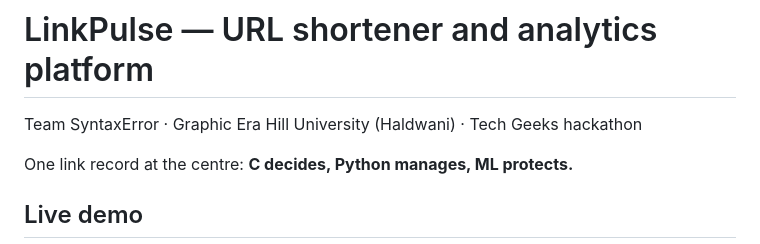
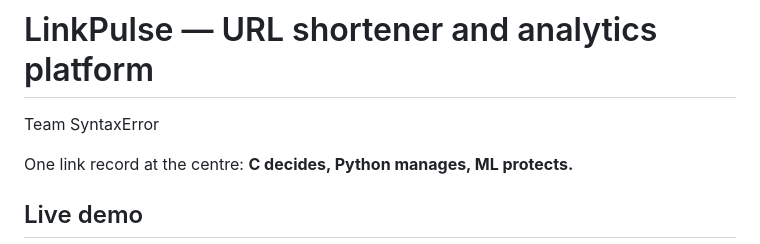
Before and after one commit to Chhavit09/SyantaxError-LinkPulse, a Markdown page: README.md, the part around the change. GitHub-like rendering.

Commit message:
Update team information in README

```diff
--- a/README.md
+++ b/README.md
@@ -1,6 +1,6 @@
 # LinkPulse — URL shortener and analytics platform
 
-Team SyntaxError · Graphic Era Hill University (Haldwani) · Tech Geeks hackathon
+Team SyntaxError
 
 One link record at the centre: **C decides, Python manages, ML protects.**
 
```
